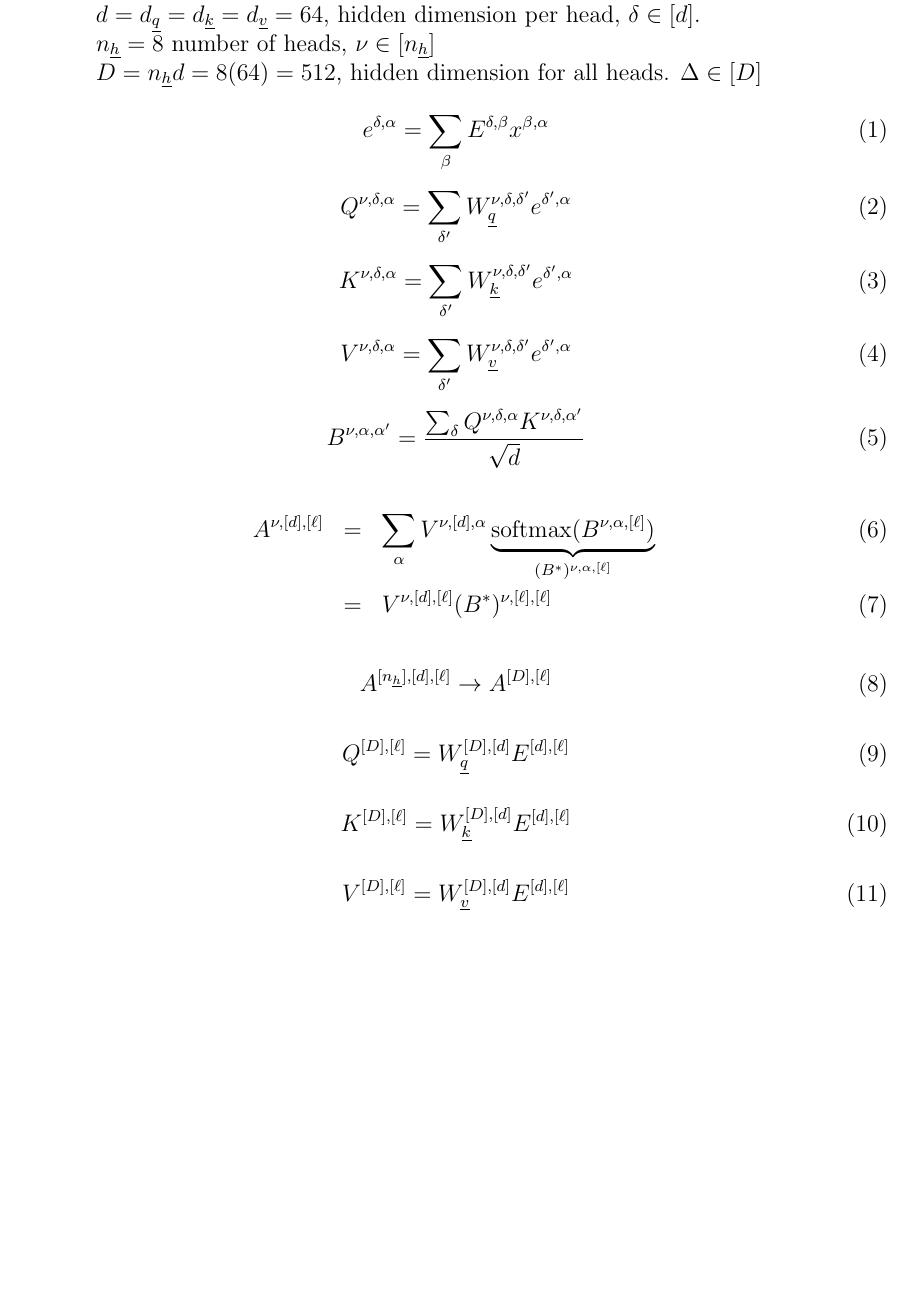
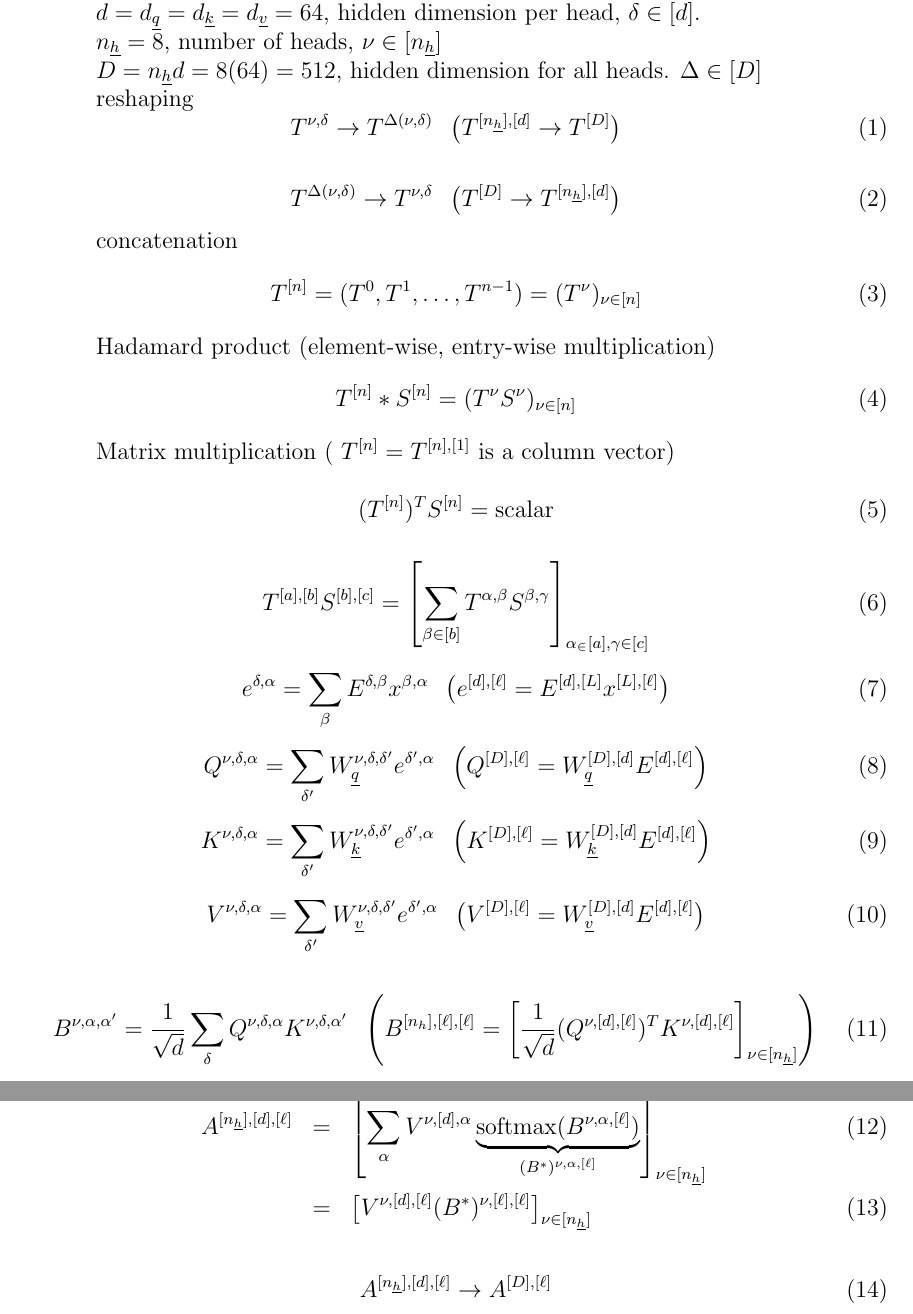
Before and after one commit to rrtucci/texnn, a LaTeX document (vanilla_transformer/notation.tex): part of page 1 of 2 before the commit and two parts of pages 1 and 2 of 2 after it, the two joined at a grey line, cut so that both start at the same text, the shorter picture padded with empty space. Compiled offline with pdfLaTeX.

Commit message:
added rotation of perspective

```diff
--- a/vanilla_transformer/notation.tex
+++ b/vanilla_transformer/notation.tex
@@ -12,21 +14,73 @@ $L=$ number of words in vocabulary, $\beta\in[L]$, $L>> \ell$
 $d=d_\rvq=d_\rvk=d_\rvv=64$, hidden dimension  per head,
 $\delta\in[d]$.
 
-$n_\rvh=8$ number of heads, $\nu \in[n_\rvh]$
+$n_\rvh=8$, number of heads, $\nu \in[n_\rvh]$
 
 $D=n_\rvh d=8(64)=512$, hidden dimension for all heads.
 $\Delta\in [D]$
+
+reshaping
+\beq
+T^{\nu, \delta}\rarrow T^{\Delta(\nu, \delta)}
+\;\;
+\left(
+T^{[n_\rvh], [d]} \rarrow T^{[D]}
+\right)
+\eeq
+
+\beq
+T^{\Delta(\nu, \delta)}\rarrow T^{\nu, \delta}
+\;\;
+\left(
+T^{[D]}\rarrow T^{[n_\rvh], [d]}
+\right)
+\eeq
+
+concatenation
+\beq
+T^{[n]}= (T^0, T^1,\ldots, T^{n-1})=
+(T^\nu)_{\nu\in[n]}
+\eeq
+
+Hadamard product (element-wise, entry-wise multiplication)
+\beq
+T^{[n]}* S^{[n]}= (T^\nu S^\nu)_{\nu\in[n]}
+\eeq
+
+
+Matrix multiplication
+( $T^{[n]}= T^{[n], [1]}$ is a column vector)
+
+\beq
+(T^{[n]})^T S^{[n]}=\text{scalar}
+\eeq
+
+\beq
+T^{[a],[b]}S^{[b], [c]}
+=\left[\sum_{\beta\in[b]} T^{\alp, \beta}
+S^{\beta, \gamma}\right]
+_{\alp_\in [a], \gamma \in [c]}
+\eeq
 
 
 \beq
 e^{\delta, \alp} = \sum_\beta
 E^{\delta, \beta}
 x^{\beta, \alp}
+\;\;
+\left(
+e^{[d],[\ell]}= E^{[d], [L]}x^{[L], [\ell]}
+\right)
 \eeq
 
 \beq
 Q^{\nu,\delta, \alp}=\sum_{\delta'}
 W_\rvq^{\nu, \delta, \delta'}e^{\delta', \alp}
+\;\;
+\left(
+Q^{[D], [\ell]}=
+W_\rvq^{[D],[d]}E^{[d],[\ell]}
+\right)
 \eeq
 
 
@@ -35,6 +89,11 @@ K^{\nu,\delta, \alp}=
 \sum_{\delta'}
 W_\rvk^{\nu, \delta, \delta'}
 e^{\delta', \alp}
+\;\;
+\left(
+K^{[D], [\ell]}=
+W_\rvk^{[D],[d]}E^{[d],[\ell]}
+\right)
 \eeq
 
 \beq
@@ -42,6 +101,11 @@ V^{\nu,\delta, \alp}=
 \sum_{\delta'}
 W_\rvv^{\nu, \delta, \delta'}
 e^{\delta', \alp}
+\;\;
+\left(
+V^{[D], [\ell]}=
+W_\rvv^{[D],[d]}E^{[d],[\ell]}
+\right)
 \eeq
 
 
@@ -49,44 +113,41 @@ e^{\delta', \alp}
 \beq
 B^{
 \nu,\alp, \alp'}=
-\frac{
+\frac{1}{\sqrt{d}}
 \sum_\delta Q^{\nu,\delta,\alp}
 K^{\nu,\delta,\alp'}
-}{\sqrt{d}}
+\;\;
+\left(
+B^{[n_h],[\ell],[\ell]}
+=\left[
+\frac{1}{\sqrt{d}}
+(Q^{\nu, [d], [\ell]})^T
+K^{\nu, [d], [\ell]}\right]_{\nu\in[n_\rvh]}
+\right)
 \eeq
 
 \beqa
-A^{\nu, [d], [\ell]}&=&
+A^{[n_\rvh], [d], [\ell]}&=&
+\left[
 \sum_\alp
 V^{\nu, [d], \alp}
 \underbrace{
 {\rm softmax}(B^{\nu, \alp ,[\ell]})}_{
 (B^*)^{\nu, \alp, [\ell]}}
+\right]_{\nu\in[n_\rvh]}
 \\
 &=&
+\left[
 V^{\nu, [d], [\ell]}(B^*)^{\nu, [\ell], [\ell]}
+\right]_{\nu\in[n_\rvh]}
 \eeqa
 
-
 \beq
-A^{[n_\rvh], [d], [\ell]} \rarrow A^{[D], [\ell]}
+A^{[n_\rvh], [d], [\ell]}
+\rarrow
+A^{[D], [\ell]}
 \eeq
 
-
-\beq
-Q^{[D], [\ell]}=
-W_\rvq^{[D],[d]}E^{[d],[\ell]}
-\eeq
-
-\beq
-K^{[D], [\ell]}=
-W_\rvk^{[D],[d]}E^{[d],[\ell]}
-\eeq
-
-\beq
-V^{[D], [\ell]}=
-W_\rvv^{[D],[d]}E^{[d],[\ell]}
-\eeq
 
 Positional Encoding Matrix
 $E_{pos}^{[d],[\ell]}$
```
Also changed, not shown: vanilla_transformer/notation.tex (2 more changed lines).
